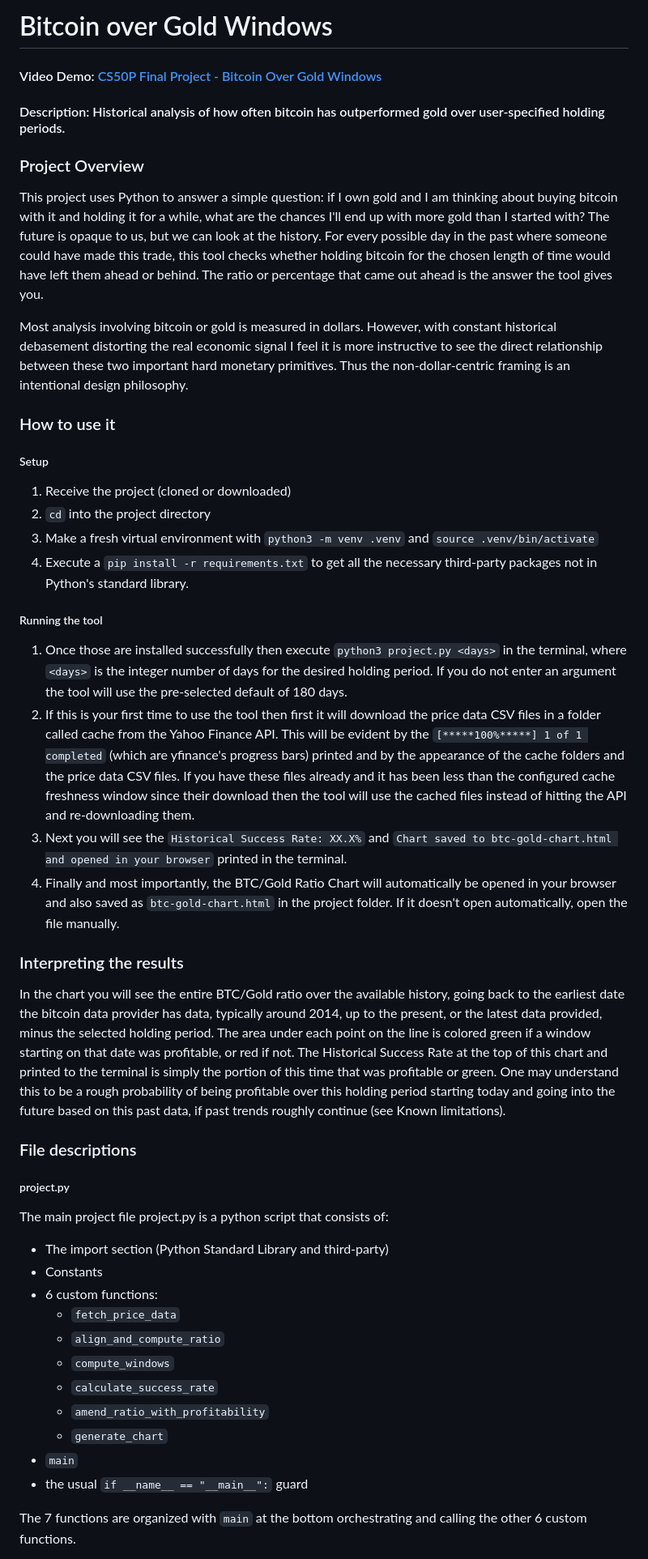
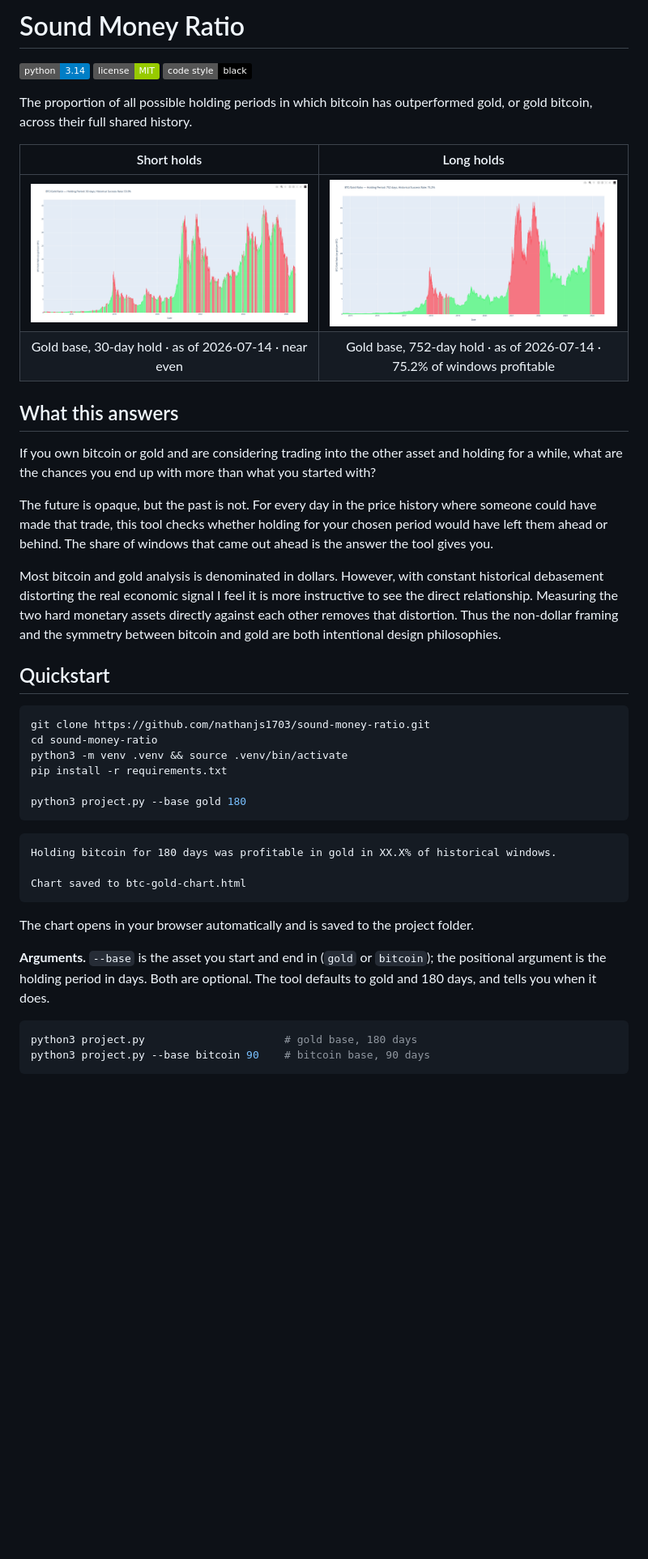
Before and after one commit to nathanjs1703/sound-money-ratio, a Markdown page: README.md, the part around one of its changes. Shown at 81% size. Drawn GitHub-style; pictures changed too: assets/chart-30d.png (added), assets/chart-752d.png (added); badges without logos; blank space fills up the shorter version.

````diff
--- a/README.md
+++ b/README.md
@@ -1,51 +1,48 @@
-# Bitcoin over Gold Windows
+# Sound Money Ratio
 
-#### Video Demo: [CS50P Final Project - Bitcoin Over Gold Windows](https://youtu.be/G4X1AkcEQB0)
+![Python](https://img.shields.io/badge/python-3.14-blue)
+![License](https://img.shields.io/badge/license-MIT-green)
+![Code style](https://img.shields.io/badge/code%20style-black-000000)
 
-#### Description: Historical analysis of how often bitcoin has outperformed gold over user-specified holding periods.
+The proportion of all possible holding periods in which bitcoin has outperformed gold, or gold bitcoin, across their full shared history.
 
-### Project Overview
+| Short holds | Long holds |
+|:---:|:---:|
+| ![BTC/Gold ratio, 30-day hold — green and red windows in roughly even stripes](assets/chart-30d.png) | ![BTC/Gold ratio, 752-day hold — mostly green with occasional red bands](assets/chart-752d.png) |
+| Gold base, 30-day hold · as of 2026-07-14 · near even | Gold base, 752-day hold · as of 2026-07-14 · 75.2% of windows profitable |
 
-This project uses Python to answer a simple question: if I own gold and I am thinking about buying bitcoin with it and holding it for a while, what are the chances I'll end up with more gold than I started with? The future is opaque to us, but we can look at the history. For every possible day in the past where someone could have made this trade, this tool checks whether holding bitcoin for the chosen length of time would have left them ahead or behind. The ratio or percentage that came out ahead is the answer the tool gives you.
 
-Most analysis involving bitcoin or gold is measured in dollars. However, with constant historical debasement distorting the real economic signal I feel it is more instructive to see the direct relationship between these two important hard monetary primitives. Thus the non-dollar-centric framing is an intentional design philosophy.
+## What this answers
 
-### How to use it
+If you own bitcoin or gold and are considering trading into the other asset and holding for a while, what are the chances you end up with more than what you started with?
 
-##### Setup
+The future is opaque, but the past is not. For every day in the price history where someone could have made that trade, this tool checks whether holding for your chosen period would have left them ahead or behind. The share of windows that came out ahead is the answer the tool gives you.
 
-1. Receive the project (cloned or downloaded)
-2. `cd` into the project directory
-3. Make a fresh virtual environment with `python3 -m venv .venv` and `source .venv/bin/activate`
-4. Execute a `pip install -r requirements.txt` to get all the necessary third-party packages not in Python's standard library.
+Most bitcoin and gold analysis is denominated in dollars. However, with constant historical debasement distorting the real economic signal I feel it is more instructive to see the direct relationship. Measuring the two hard monetary assets directly against each other removes that distortion. Thus the non-dollar framing and the symmetry between bitcoin and gold are both intentional design philosophies.
 
-##### Running the tool
+## Quickstart
 
-1. Once those are installed successfully then execute `python3 project.py <days>` in the terminal, where `<days>` is the integer number of days for the desired holding period. If you do not enter an argument the tool will use the pre-selected default of 180 days.
-2. If this is your first time to use the tool then first it will download the price data CSV files in a folder called cache from the Yahoo Finance API. This will be evident by the `[*****100%*****] 1 of 1 completed`  (which are yfinance's progress bars) printed and by the appearance of the cache folders and the price data CSV files. If you have these files already and it has been less than the configured cache freshness window since their download then the tool will use the cached files instead of hitting the API and re-downloading them.
-3. Next you will see the `Historical Success Rate: XX.X%` and `Chart saved to btc-gold-chart.html and opened in your browser` printed in the terminal.
-4. Finally and most importantly, the BTC/Gold Ratio Chart will automatically be opened in your browser and also saved as `btc-gold-chart.html` in the project folder. If it doesn't open automatically, open the file manually.
+```bash
+git clone https://github.com/nathanjs1703/sound-money-ratio.git
+cd sound-money-ratio
+python3 -m venv .venv && source .venv/bin/activate
+pip install -r requirements.txt
 
-### Interpreting the results
+python3 project.py --base gold 180
+```
 
-In the chart you will see the entire BTC/Gold ratio over the available history, going back to the earliest date the bitcoin data provider has data, typically around 2014, up to the present, or the latest data provided, minus the selected holding period. The area under each point on the line is colored green if a window starting on that date was profitable, or red if not. The Historical Success Rate at the top of this chart and printed to the terminal is simply the portion of this time that was profitable or green. One may understand this to be a rough probability of being profitable over this holding period starting today and going into the future based on this past data, if past trends roughly continue (see Known limitations).
+```
+Holding bitcoin for 180 days was profitable in gold in XX.X% of historical windows.
 
-### File descriptions
+Chart saved to btc-gold-chart.html
+```
 
-##### project.py
+The chart opens in your browser automatically and is saved to the project folder.
 
-The main project file project.py is a python script that consists of:
-- The import section (Python Standard Library and third-party)
-- Constants
-- 6 custom functions:
-    - `fetch_price_data`
-    - `align_and_compute_ratio`
-    - `compute_windows`
-    - `calculate_success_rate`
-    - `amend_ratio_with_profitability`
-    - `generate_chart`
-- `main`
-- the usual `if __name__ == "__main__":` guard
+**Arguments.** `--base` is the asset you start and end in (`gold` or `bitcoin`); the positional argument is the holding period in days. Both are optional. The tool defaults to gold and 180 days, and tells you when it does.
 
-The 7 functions are organized with `main` at the bottom orchestrating and calling the other 6 custom functions.
+```bash
+python3 project.py                      # gold base, 180 days
+python3 project.py --base bitcoin 90    # bitcoin base, 90 days
+```
 
````
Also changed, not shown: other parts of README.md (+45 -65 lines), 4 other files.
